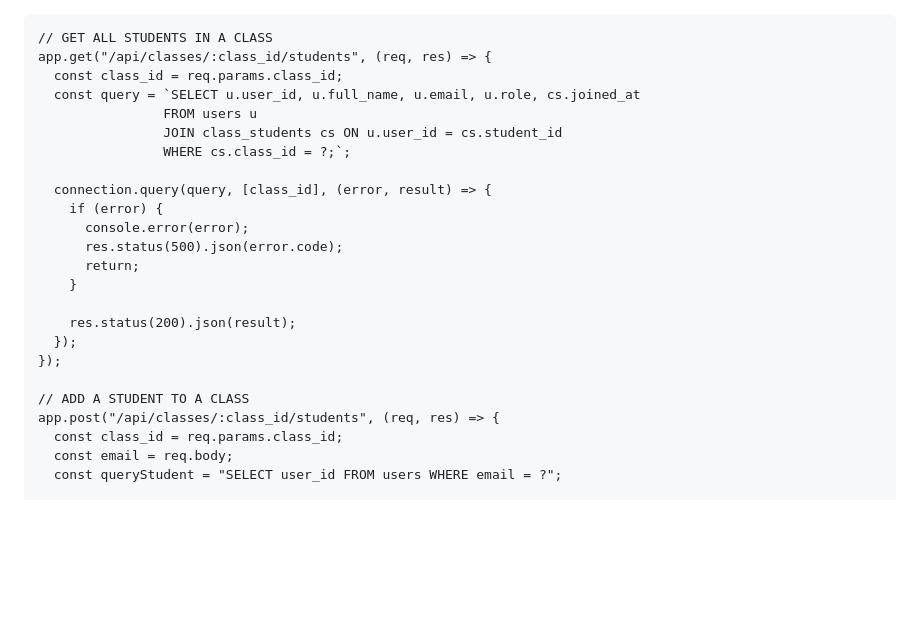
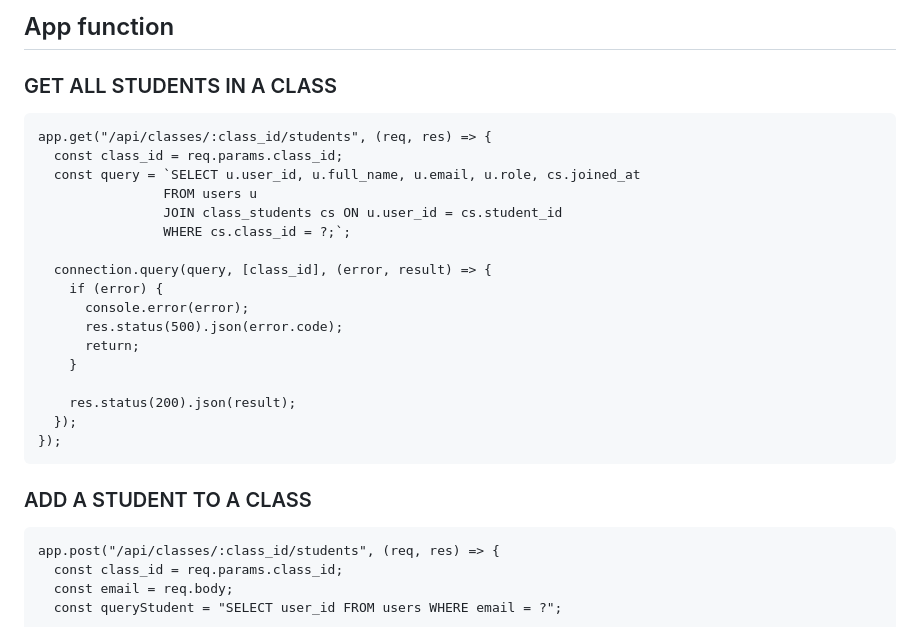
Before and after one commit to quanpm45654/project-4-flutter-app, a Markdown page: README.md, the part around one of its changes. Rendered like a GitHub page; blank space fills up the shorter version.

````diff
--- a/README.md
+++ b/README.md
@@ -1,5 +1,7 @@
+## App function
+
+### GET ALL STUDENTS IN A CLASS
 ```
-// GET ALL STUDENTS IN A CLASS
 app.get("/api/classes/:class_id/students", (req, res) => {
   const class_id = req.params.class_id;
   const query = `SELECT u.user_id, u.full_name, u.email, u.role, cs.joined_at
@@ -17,8 +19,9 @@ app.get("/api/classes/:class_id/students", (req, res) => {
     res.status(200).json(result);
   });
 });
-
-// ADD A STUDENT TO A CLASS
+```
+### ADD A STUDENT TO A CLASS
+```
 app.post("/api/classes/:class_id/students", (req, res) => {
   const class_id = req.params.class_id;
   const email = req.body;
````
Also changed, not shown: other parts of README.md (+36 -24 lines).
